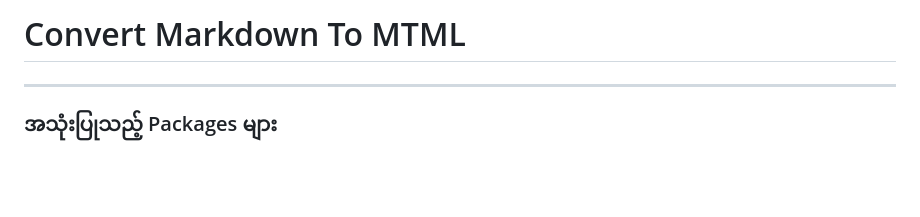
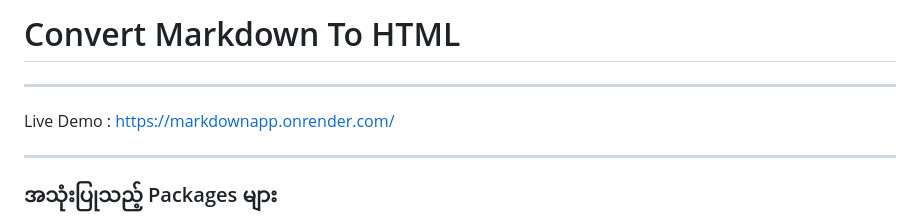
Before and after one commit to phothinmg/markdown-converter, a Markdown page: README.md, the part around the change. GitHub-like rendering; blank space fills up the shorter version.

```diff
--- a/README.md
+++ b/README.md
@@ -1,4 +1,8 @@
-# Convert Markdown To MTML
+# Convert Markdown To HTML
+---
+
+Live Demo : https://markdownapp.onrender.com/
+
 ---
 ###  အသုံးပြုသည့် Packages များ
 
```
